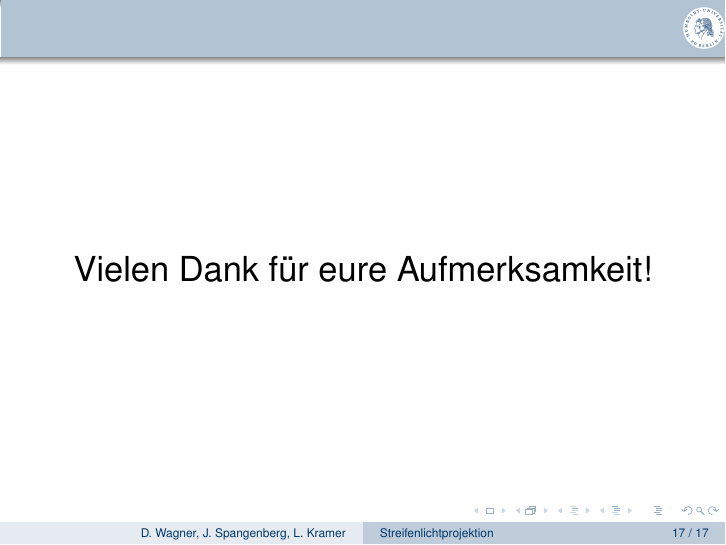
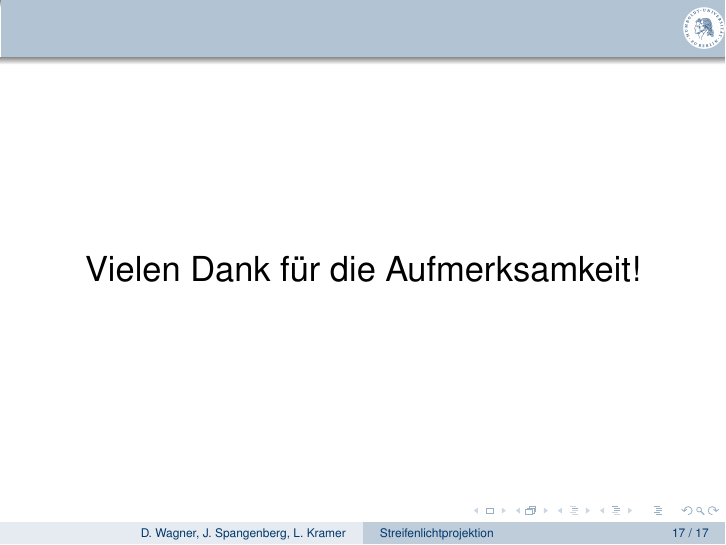
Before and after one commit to Gerold31/Streifenprojektion, LaTeX slides (praesentation2/Streifenprojektion.tex): page 30 of 38. Compiled offline with pdfLaTeX.

Commit message:
Small change

```diff
--- a/praesentation2/Streifenprojektion.tex
+++ b/praesentation2/Streifenprojektion.tex
@@ -432,7 +432,7 @@
 \begin{frame}
 	\frametitle{\mbox{}}
 	\framesubtitles{}
-	\center \LARGE Vielen Dank für eure Aufmerksamkeit!
+	\center \LARGE Vielen Dank für die Aufmerksamkeit!
 \end{frame}
 
 % ---------------------------------------------------------------------------- %
```
